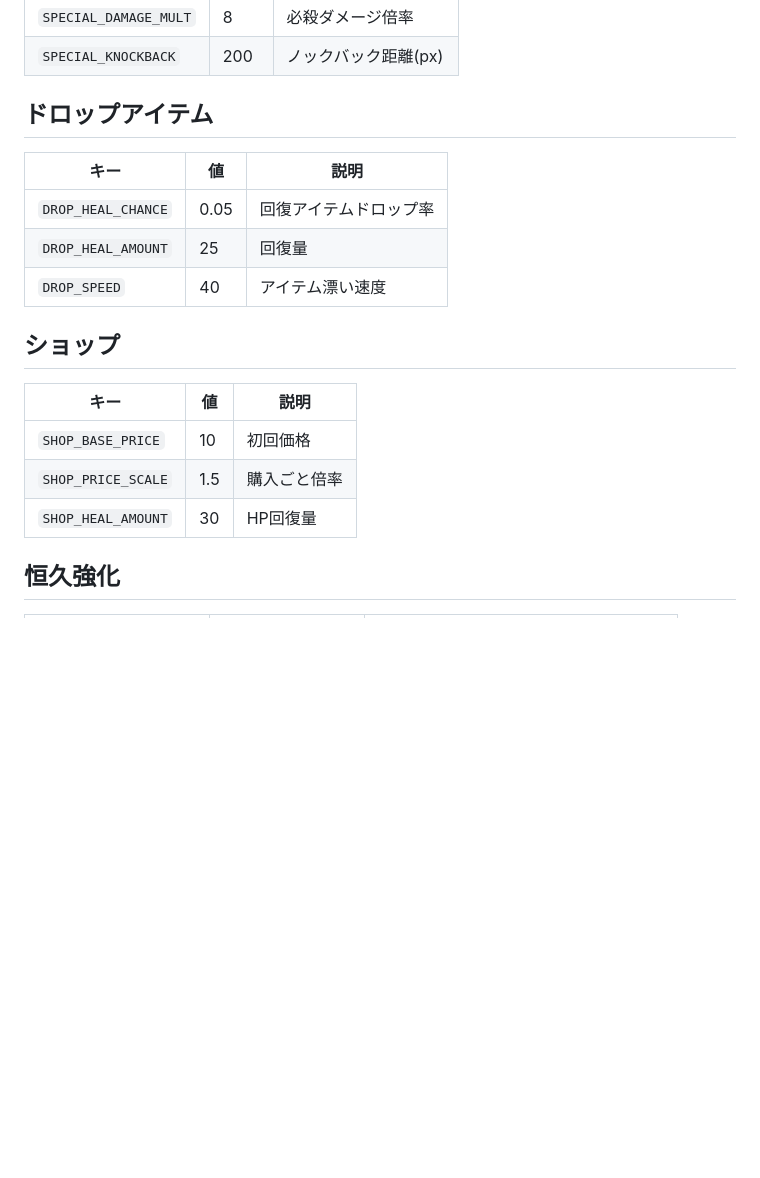
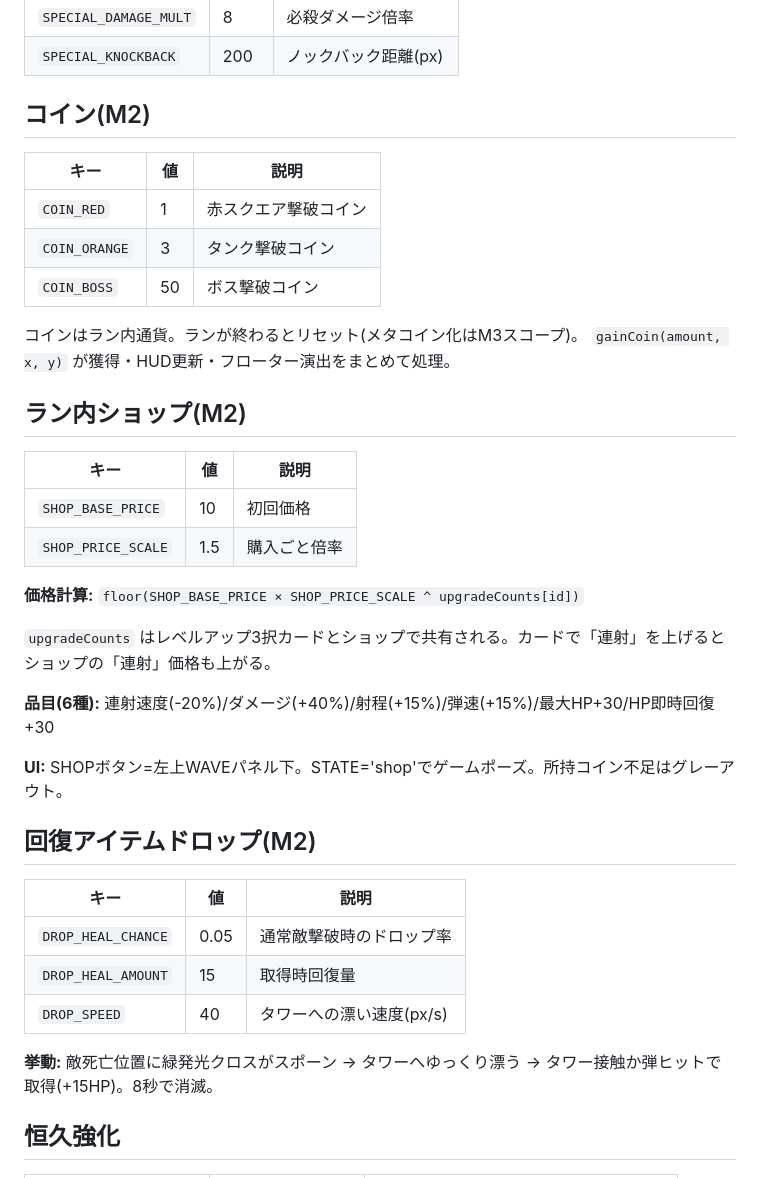
Before and after one commit to TakamasaSaito/hexa-defense, a Markdown page: docs/config.md, the part around the change. Rendered like a GitHub page; blank space fills up the shorter version.

Commit message:
docs: M2コイン/ショップ/回復アイテム仕様をconfig.mdに追記
Co-Authored-By: Claude Sonnet 4.6 <noreply@anthropic.com>

```diff
--- a/docs/config.md
+++ b/docs/config.md
@@ -85,19 +85,38 @@ W1~4: 全ての敵を射程内で撃破(ダメ0)→ W5ボス撃破・武器獲
 | `SPECIAL_DAMAGE_MULT` | 8 | 必殺ダメージ倍率 |
 | `SPECIAL_KNOCKBACK` | 200 | ノックバック距離(px) |
 
-## ドロップアイテム
+## コイン(M2)
 | キー | 値 | 説明 |
 |---|---|---|
-| `DROP_HEAL_CHANCE` | 0.05 | 回復アイテムドロップ率 |
-| `DROP_HEAL_AMOUNT` | 25 | 回復量 |
-| `DROP_SPEED` | 40 | アイテム漂い速度 |
+| `COIN_RED` | 1 | 赤スクエア撃破コイン |
+| `COIN_ORANGE` | 3 | タンク撃破コイン |
+| `COIN_BOSS` | 50 | ボス撃破コイン |
 
-## ショップ
+コインはラン内通貨。ランが終わるとリセット(メタコイン化はM3スコープ)。
+`gainCoin(amount, x, y)` が獲得・HUD更新・フローター演出をまとめて処理。
+
+## ラン内ショップ(M2)
 | キー | 値 | 説明 |
 |---|---|---|
 | `SHOP_BASE_PRICE` | 10 | 初回価格 |
 | `SHOP_PRICE_SCALE` | 1.5 | 購入ごと倍率 |
-| `SHOP_HEAL_AMOUNT` | 30 | HP回復量 |
+
+**価格計算:** `floor(SHOP_BASE_PRICE × SHOP_PRICE_SCALE ^ upgradeCounts[id])`
+
+`upgradeCounts` はレベルアップ3択カードとショップで共有される。カードで「連射」を上げるとショップの「連射」価格も上がる。
+
+**品目(6種):** 連射速度(-20%)/ダメージ(+40%)/射程(+15%)/弾速(+15%)/最大HP+30/HP即時回復+30
+
+**UI:** SHOPボタン=左上WAVEパネル下。STATE='shop'でゲームポーズ。所持コイン不足はグレーアウト。
+
+## 回復アイテムドロップ(M2)
+| キー | 値 | 説明 |
+|---|---|---|
+| `DROP_HEAL_CHANCE` | 0.05 | 通常敵撃破時のドロップ率 |
+| `DROP_HEAL_AMOUNT` | 15 | 取得時回復量 |
+| `DROP_SPEED` | 40 | タワーへの漂い速度(px/s) |
+
+**挙動:** 敵死亡位置に緑発光クロスがスポーン → タワーへゆっくり漂う → タワー接触か弾ヒットで取得(+15HP)。8秒で消滅。
 
 ## 恒久強化
 | キー | 値 | 説明 |
```
